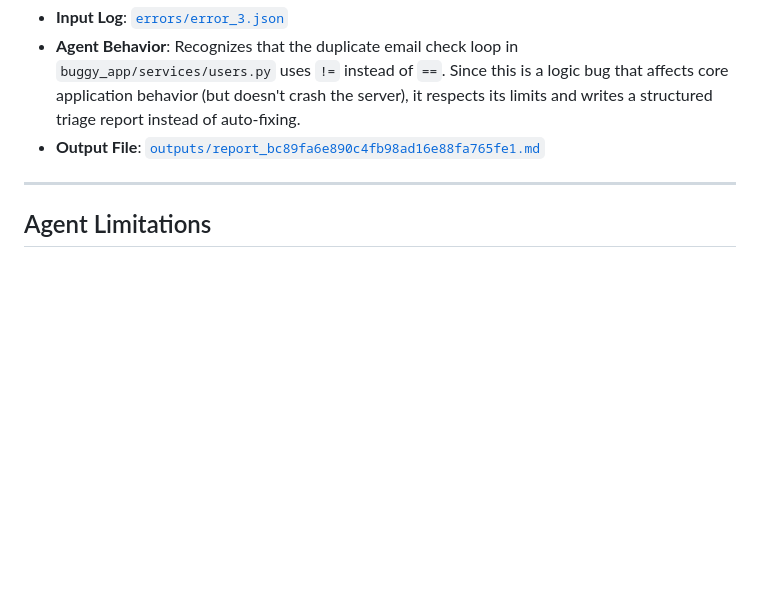
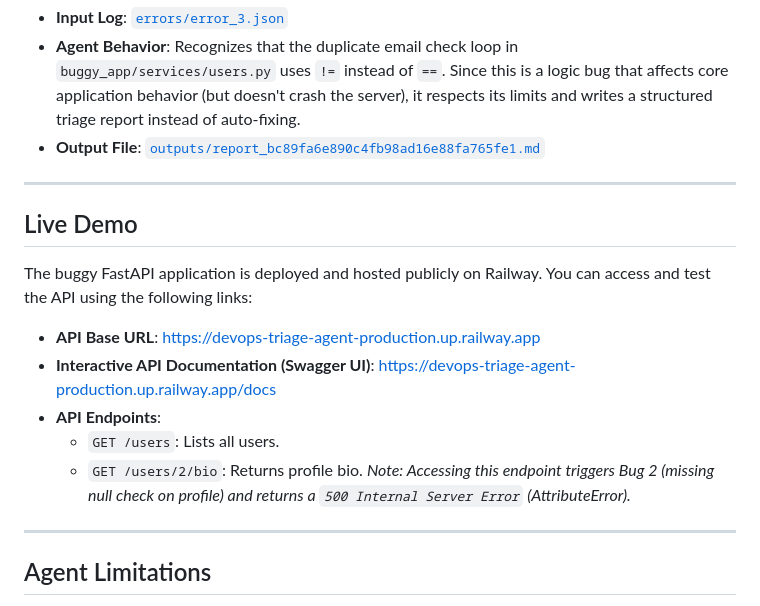
Before and after one commit to Abhishek0905Sharma/devops-triage-agent, a Markdown page: README.md, the part around the change. Rendered like a GitHub page; blank space fills up the shorter version.

Commit message:
Add Live Demo section to README

```diff
--- a/README.md
+++ b/README.md
@@ -123,6 +123,18 @@ python triage.py --error errors/error_3.json
 
 ---
 
+## Live Demo
+
+The buggy FastAPI application is deployed and hosted publicly on Railway. You can access and test the API using the following links:
+
+* **API Base URL**: [https://devops-triage-agent-production.up.railway.app](https://devops-triage-agent-production.up.railway.app)
+* **Interactive API Documentation (Swagger UI)**: [https://devops-triage-agent-production.up.railway.app/docs](https://devops-triage-agent-production.up.railway.app/docs)
+* **API Endpoints**:
+  * `GET /users`: Lists all users.
+  * `GET /users/2/bio`: Returns profile bio. *Note: Accessing this endpoint triggers Bug 2 (missing null check on profile) and returns a `500 Internal Server Error` (AttributeError).*
+
+---
+
 ## Agent Limitations
 The DevOps Incident Triage Agent is built with safety constraints to prevent unintended alterations to codebases.
 
```
